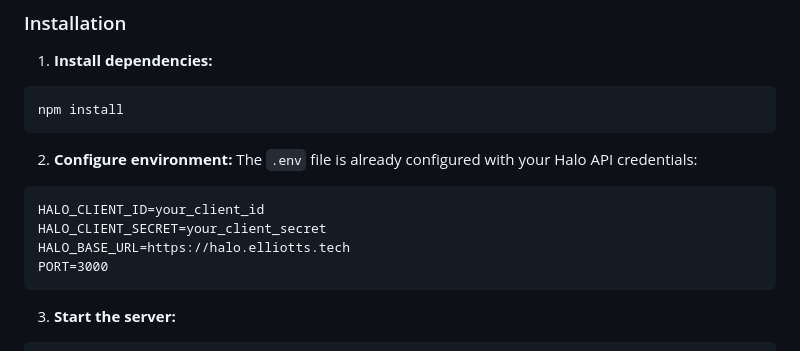
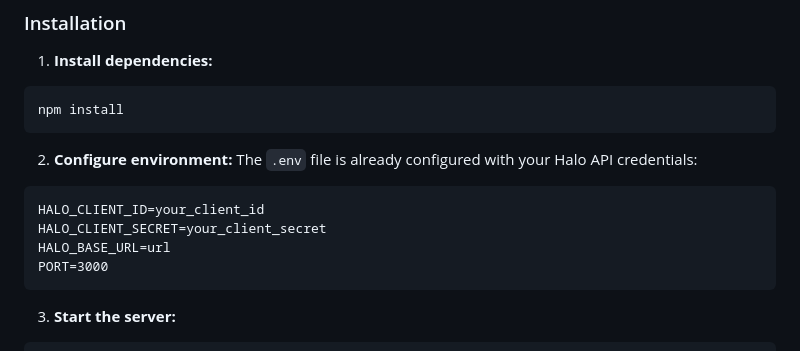
Before and after one commit to ElliottsTech/Halo_Stocktaker, a Markdown page: README.md, the part around the change. GitHub-like rendering.

````diff
--- a/README.md
+++ b/README.md
@@ -20,7 +20,7 @@ The `.env` file is already configured with your Halo API credentials:
 ```
 HALO_CLIENT_ID=your_client_id
 HALO_CLIENT_SECRET=your_client_secret
-HALO_BASE_URL=https://halo.elliotts.tech
+HALO_BASE_URL=url
 PORT=3000
 ```
 
````
